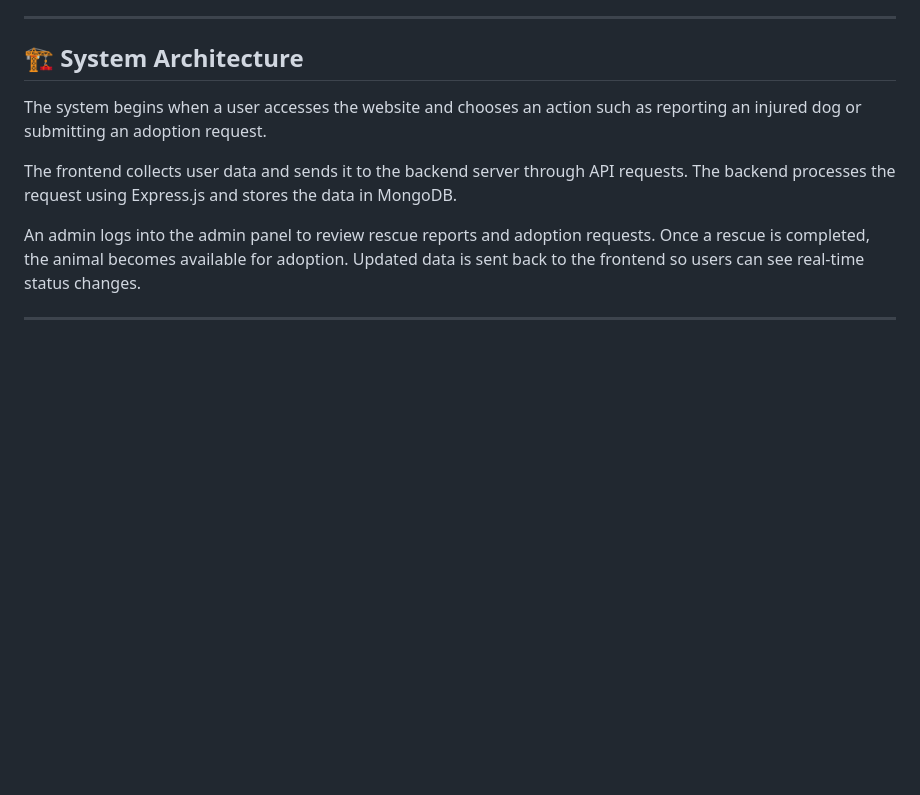
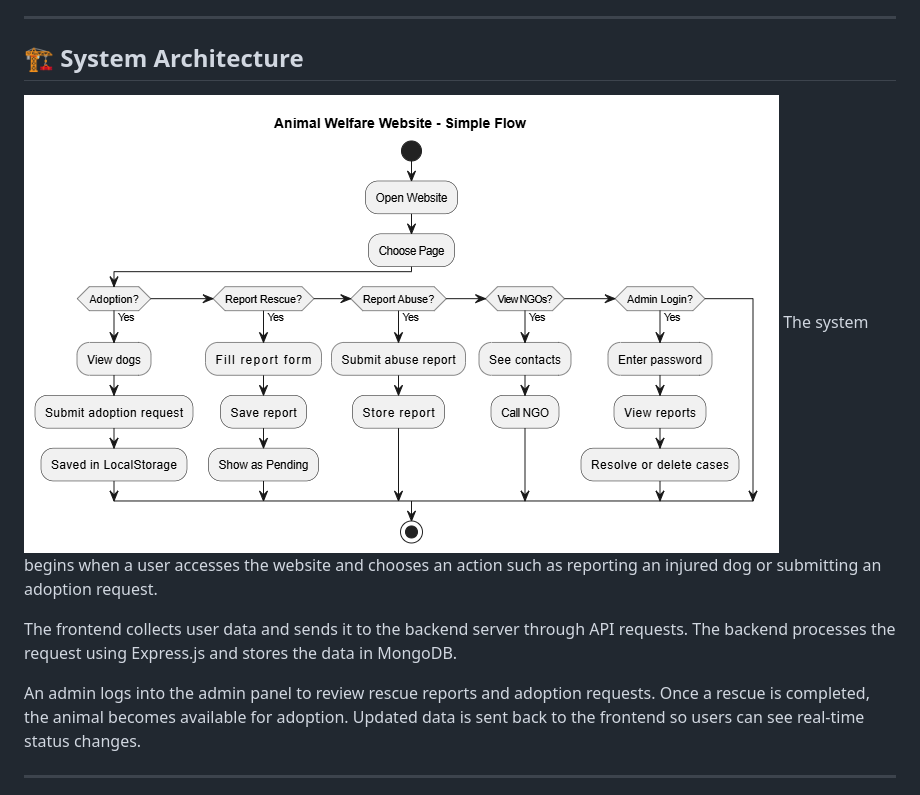
Before and after one commit to Ritha-blip/animalWelfare, a Markdown page: readme.md, the part around the change. GitHub-like rendering; pictures changed too: images/flowchart.drawio.png (added); blank space fills up the shorter version.

Commit message:
initial

```diff
--- a/readme.md
+++ b/readme.md
@@ -110,7 +110,7 @@ Admin dashboard for managing rescue reports and updating case status.
 ---
 
 ## 🏗️ System Architecture
-
+![Flowchart](images/flowchart.drawio.png)
 The system begins when a user accesses the website and chooses an action such as reporting an injured dog or submitting an adoption request.
 
 The frontend collects user data and sends it to the backend server through API requests. The backend processes the request using Express.js and stores the data in MongoDB.
```
